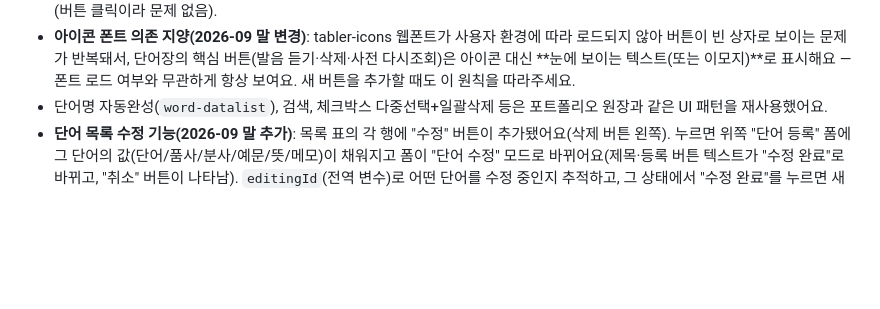
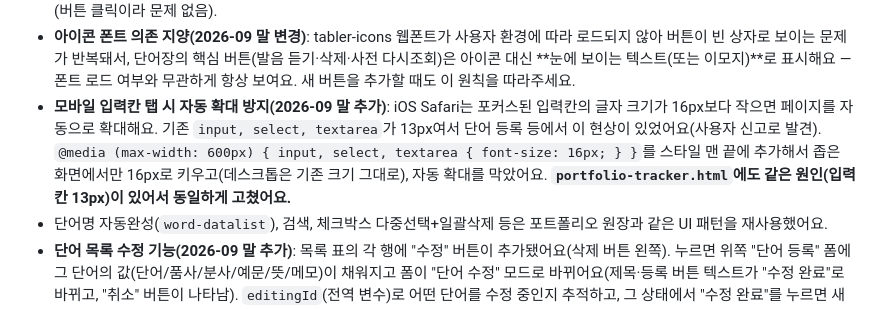
Before and after one commit to myeonggyu77/portfolio-tracker, a Markdown page: CLAUDE.md, the part around the change. Drawn GitHub-style; blank space fills up the shorter version.

Commit message:
CLAUDE.md에 모바일 입력칸 자동확대 방지 기록
Co-Authored-By: Claude Sonnet 5 <noreply@anthropic.com>
Claude-Session: https://claude.ai/code/session_01Q2BdxNGQQtsBKSJqifvWXz

```diff
--- a/CLAUDE.md
+++ b/CLAUDE.md
@@ -156,6 +156,7 @@ const GOOGLE_SHEET_NAME = ''; // 비워두면 첫 번째 탭 사용
     - 데이터 모델에 `participle` 필드가 추가됐고, 목록 표에도 "분사" 칼럼이 추가됐어요.
 - **발음 듣기(스피커 버튼, 2026-09 추가, 2026-09 말 위치 조정)**: **단어장 목록 표에만** 있어요(등록 폼에는 없음 — 등록 전 단어까지 들을 필요는 적다는 사용자 피드백으로 폼에서는 제거). `speak(word, audioUrl)` 함수가 ① `audioUrl`(dictionaryapi.dev의 실제 녹음)이 있으면 그걸 재생하고, ② 없거나 재생 실패하면 브라우저 내장 Web Speech API(`speechSynthesis`, 무료·키 불필요, 인터넷 연결 없이도 되는 브라우저도 있음)로 대체해요. iOS Safari 등 일부 브라우저는 첫 재생에 사용자 제스처가 필요할 수 있어요(버튼 클릭이라 문제 없음).
 - **아이콘 폰트 의존 지양(2026-09 말 변경)**: tabler-icons 웹폰트가 사용자 환경에 따라 로드되지 않아 버튼이 빈 상자로 보이는 문제가 반복돼서, 단어장의 핵심 버튼(발음 듣기·삭제·사전 다시조회)은 아이콘 대신 **눈에 보이는 텍스트(또는 이모지)**로 표시해요 — 폰트 로드 여부와 무관하게 항상 보여요. 새 버튼을 추가할 때도 이 원칙을 따라주세요.
+- **모바일 입력칸 탭 시 자동 확대 방지(2026-09 말 추가)**: iOS Safari는 포커스된 입력칸의 글자 크기가 16px보다 작으면 페이지를 자동으로 확대해요. 기존 `input, select, textarea`가 13px여서 단어 등록 등에서 이 현상이 있었어요(사용자 신고로 발견). `@media (max-width: 600px) { input, select, textarea { font-size: 16px; } }`를 스타일 맨 끝에 추가해서 좁은 화면에서만 16px로 키우고(데스크톱은 기존 크기 그대로), 자동 확대를 막았어요. **`portfolio-tracker.html`에도 같은 원인(입력칸 13px)이 있어서 동일하게 고쳤어요.**
 - 단어명 자동완성(`word-datalist`), 검색, 체크박스 다중선택+일괄삭제 등은 포트폴리오 원장과 같은 UI 패턴을 재사용했어요.
 - **단어 목록 수정 기능(2026-09 말 추가)**: 목록 표의 각 행에 "수정" 버튼이 추가됐어요(삭제 버튼 왼쪽). 누르면 위쪽 "단어 등록" 폼에 그 단어의 값(단어/품사/분사/예문/뜻/메모)이 채워지고 폼이 "단어 수정" 모드로 바뀌어요(제목·등록 버튼 텍스트가 "수정 완료"로 바뀌고, "취소" 버튼이 나타남). `editingId`(전역 변수)로 어떤 단어를 수정 중인지 추적하고, 그 상태에서 "수정 완료"를 누르면 새로 추가하는 대신 해당 단어를 덮어써요(`mastered`/`correctStreak`/`wrongCount` 등 학습 기록 필드는 그대로 유지). "취소"를 누르거나 수정 중인 단어를 삭제하면 폼이 등록 모드로 초기화돼요.
 - **"완전 외움" 체크(2026-09 말 추가, 단어장 목록 전용)**: `mastered`(연속정답 3회로 자동 도달하는 "외운 단어")와는 별개인 새 필드 `fullyMastered`(기본 `false`)를 추가했어요. 목록의 "상태"(외움/학습중) 배지 옆에 "완전 외움" 배지가 새로 생겼고, 클릭하면 토글돼요. **체크하면 `mastered=true`·`correctStreak=MASTER_STREAK`로도 같이 맞추고, "오늘의 시험"(`dailyTargetWords`)과 "주관식 문제"(`typingTargetWords`) 양쪽 출제 대상에서 완전히 빠져요** — `mastered=false`이기만 하면 주관식 문제엔 여전히 나오던 기존 동작(외운 단어도 주관식 대상)과 달리, `fullyMastered`는 "이 단어는 더 이상 아예 보고 싶지 않다"는 강한 제외예요. 퀴즈 진행 중 큐에서 문제를 꺼낼 때도(`renderQuizQuestion`) `w.fullyMastered`면 건너뛰도록 이중으로 막아뒀어요. 생활영어(`phrases`)에는 이 필드가 없어요 — 요청 범위가 단어장(`words`)이었어서 생활영어 목록/퀴즈에는 적용하지 않았고, 필요하면 같은 패턴으로 추가하면 돼요.
```
